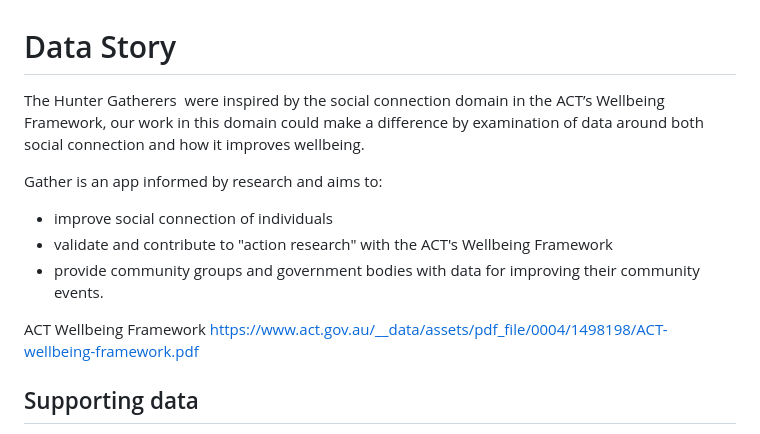
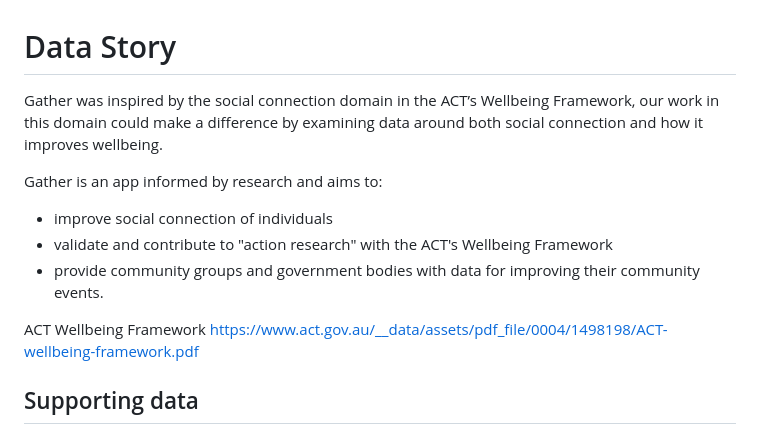
Before and after one commit to PGScully/GovHack_Gather, a Markdown page: datastory.md, the part around one of its changes. GitHub-like rendering.

```diff
--- a/datastory.md
+++ b/datastory.md
@@ -1,6 +1,6 @@
 # Data Story
 
-The Hunter Gatherers  were inspired by the social connection domain in the ACT’s Wellbeing Framework, our work in this domain could make a difference by examination of data around both social connection and how it improves wellbeing.
+Gather was inspired by the social connection domain in the ACT’s Wellbeing Framework, our work in this domain could make a difference by examining  data around both social connection and how it improves wellbeing.
 
 Gather is an app informed by research and aims to:
 - improve social connection of individuals
@@ -9,6 +9,7 @@ Gather is an app informed by research and aims to:
 
 ACT Wellbeing Framework
 [https://www.act.gov.au/__data/assets/pdf_file/0004/1498198/ACT-wellbeing-framework.pdf](https://www.act.gov.au/__data/assets/pdf_file/0004/1498198/ACT-wellbeing-framework.pdf)
+
 ## Supporting data
 
 We looked at some databases and studies to understand social connection and civic participation and how it might relate to health and wellbeing.
```
Also changed, not shown: other parts of datastory.md (+2 -0 lines).
